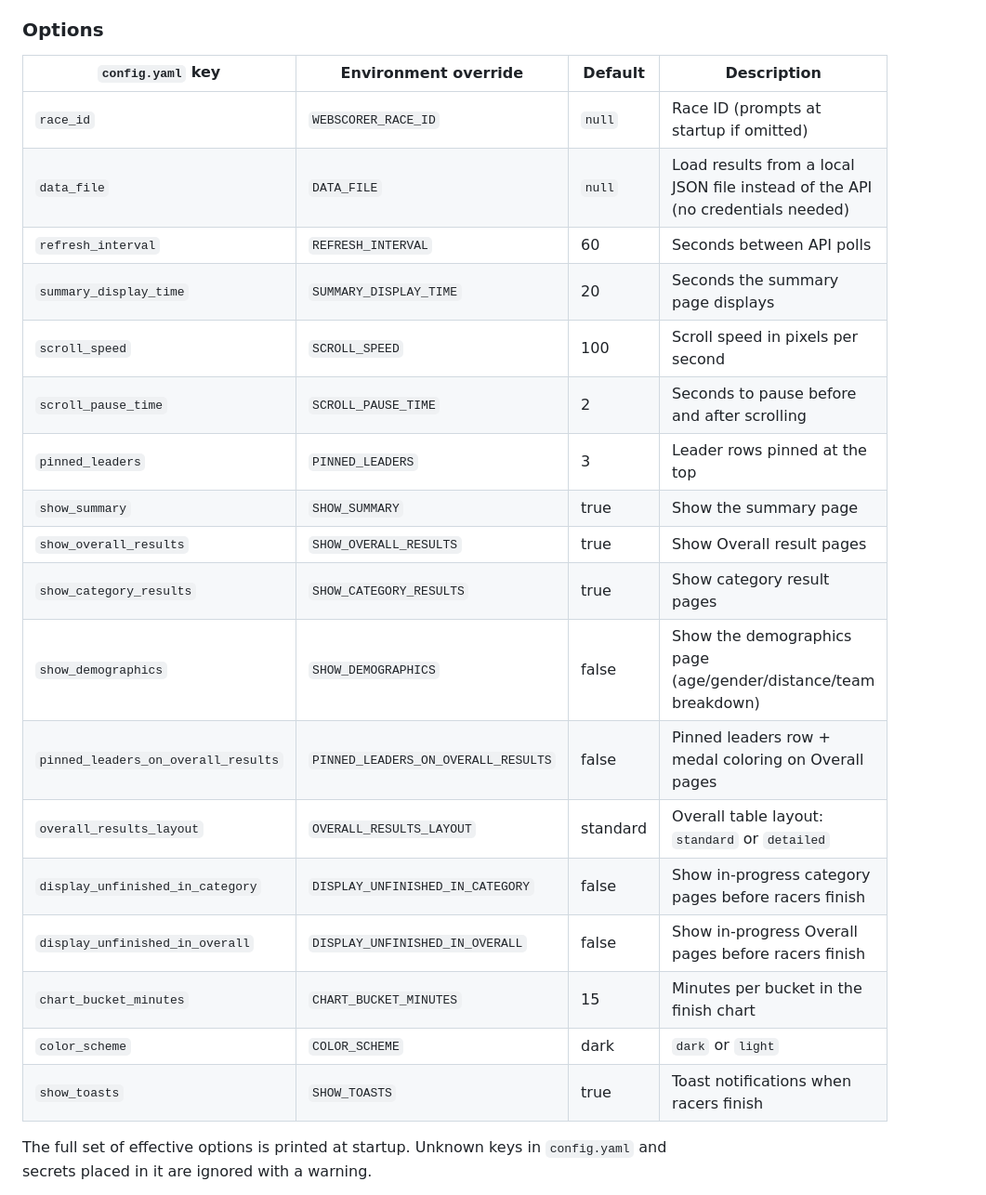
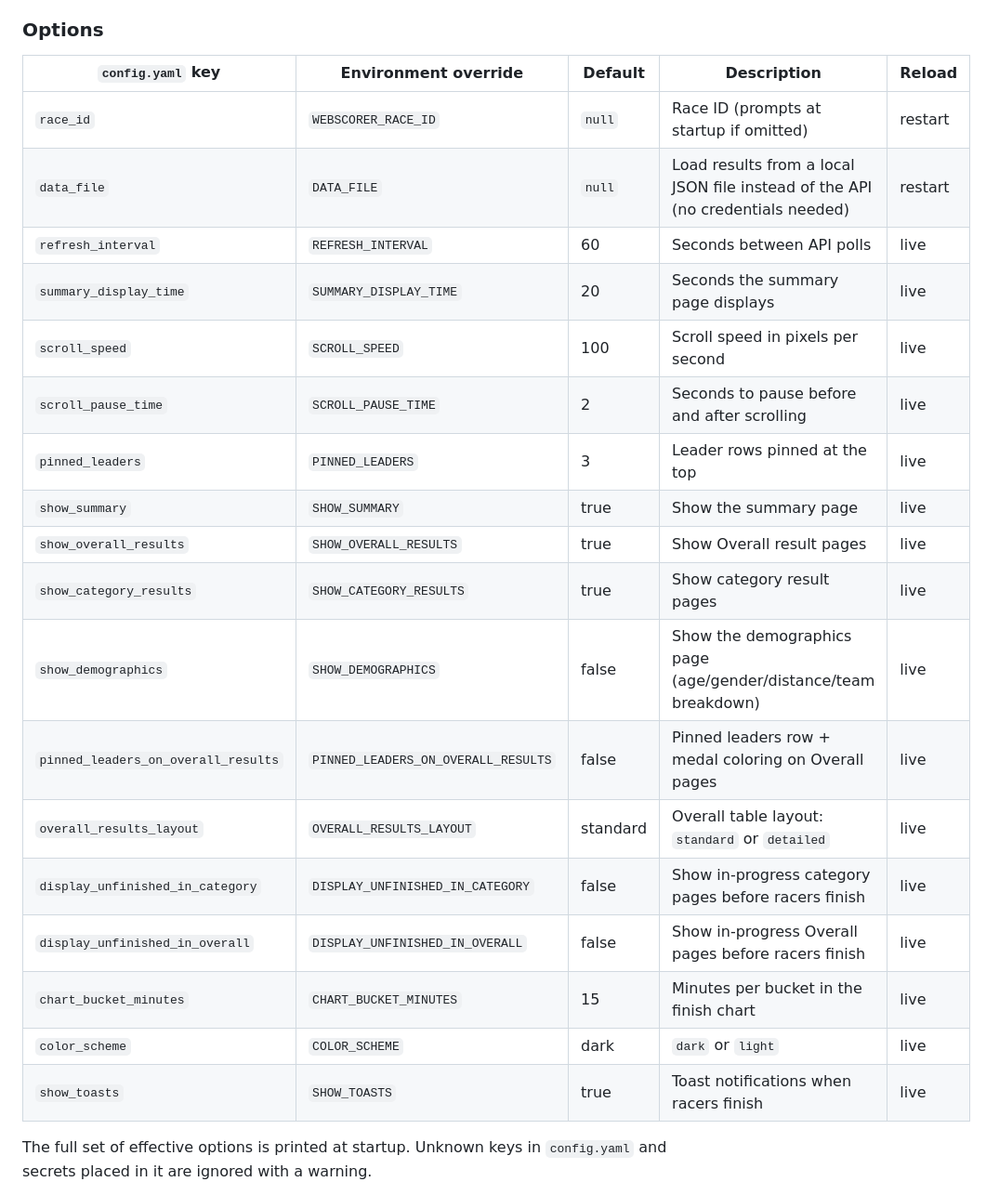
Before and after one commit to corbatrails/webscorer-race-dashboard, a Markdown page: README.md, the part around one of its changes. Shown at 93% size. Drawn GitHub-style.

Commit message:
docs: document live config reload in README

```diff
--- a/README.md
+++ b/README.md
@@ -62,25 +62,25 @@ A blank environment value (`KEY=`) counts as unset. Every `config.yaml` option c
 
 ### Options
 
-| `config.yaml` key | Environment override | Default | Description |
-|---|---|---|---|
-| `race_id` | `WEBSCORER_RACE_ID` | `null` | Race ID (prompts at startup if omitted) |
-| `data_file` | `DATA_FILE` | `null` | Load results from a local JSON file instead of the API (no credentials needed) |
-| `refresh_interval` | `REFRESH_INTERVAL` | 60 | Seconds between API polls |
-| `summary_display_time` | `SUMMARY_DISPLAY_TIME` | 20 | Seconds the summary page displays |
-| `scroll_speed` | `SCROLL_SPEED` | 100 | Scroll speed in pixels per second |
-| `scroll_pause_time` | `SCROLL_PAUSE_TIME` | 2 | Seconds to pause before and after scrolling |
-| `pinned_leaders` | `PINNED_LEADERS` | 3 | Leader rows pinned at the top |
-| `show_summary` | `SHOW_SUMMARY` | true | Show the summary page |
-| `show_overall_results` | `SHOW_OVERALL_RESULTS` | true | Show Overall result pages |
-| `show_category_results` | `SHOW_CATEGORY_RESULTS` | true | Show category result pages |
-| `show_demographics` | `SHOW_DEMOGRAPHICS` | false | Show the demographics page (age/gender/distance/team breakdown) |
-| `pinned_leaders_on_overall_results` | `PINNED_LEADERS_ON_OVERALL_RESULTS` | false | Pinned leaders row + medal coloring on Overall pages |
-| `overall_results_layout` | `OVERALL_RESULTS_LAYOUT` | standard | Overall table layout: `standard` or `detailed` |
-| `display_unfinished_in_category` | `DISPLAY_UNFINISHED_IN_CATEGORY` | false | Show in-progress category pages before racers finish |
-| `display_unfinished_in_overall` | `DISPLAY_UNFINISHED_IN_OVERALL` | false | Show in-progress Overall pages before racers finish |
-| `chart_bucket_minutes` | `CHART_BUCKET_MINUTES` | 15 | Minutes per bucket in the finish chart |
-| `color_scheme` | `COLOR_SCHEME` | dark | `dark` or `light` |
-| `show_toasts` | `SHOW_TOASTS` | true | Toast notifications when racers finish |
+| `config.yaml` key | Environment override | Default | Description | Reload |
+|---|---|---|---|---|
+| `race_id` | `WEBSCORER_RACE_ID` | `null` | Race ID (prompts at startup if omitted) | restart |
+| `data_file` | `DATA_FILE` | `null` | Load results from a local JSON file instead of the API (no credentials needed) | restart |
+| `refresh_interval` | `REFRESH_INTERVAL` | 60 | Seconds between API polls | live |
+| `summary_display_time` | `SUMMARY_DISPLAY_TIME` | 20 | Seconds the summary page displays | live |
+| `scroll_speed` | `SCROLL_SPEED` | 100 | Scroll speed in pixels per second | live |
+| `scroll_pause_time` | `SCROLL_PAUSE_TIME` | 2 | Seconds to pause before and after scrolling | live |
+| `pinned_leaders` | `PINNED_LEADERS` | 3 | Leader rows pinned at the top | live |
+| `show_summary` | `SHOW_SUMMARY` | true | Show the summary page | live |
+| `show_overall_results` | `SHOW_OVERALL_RESULTS` | true | Show Overall result pages | live |
+| `show_category_results` | `SHOW_CATEGORY_RESULTS` | true | Show category result pages | live |
+| `show_demographics` | `SHOW_DEMOGRAPHICS` | false | Show the demographics page (age/gender/distance/team breakdown) | live |
+| `pinned_leaders_on_overall_results` | `PINNED_LEADERS_ON_OVERALL_RESULTS` | false | Pinned leaders row + medal coloring on Overall pages | live |
+| `overall_results_layout` | `OVERALL_RESULTS_LAYOUT` | standard | Overall table layout: `standard` or `detailed` | live |
+| `display_unfinished_in_category` | `DISPLAY_UNFINISHED_IN_CATEGORY` | false | Show in-progress category pages before racers finish | live |
+| `display_unfinished_in_overall` | `DISPLAY_UNFINISHED_IN_OVERALL` | false | Show in-progress Overall pages before racers finish | live |
+| `chart_bucket_minutes` | `CHART_BUCKET_MINUTES` | 15 | Minutes per bucket in the finish chart | live |
+| `color_scheme` | `COLOR_SCHEME` | dark | `dark` or `light` | live |
+| `show_toasts` | `SHOW_TOASTS` | true | Toast notifications when racers finish | live |
 
 The full set of effective options is printed at startup. Unknown keys in `config.yaml` and secrets placed in it are ignored with a warning.
```
Also changed, not shown: other parts of README.md (+13 -0 lines).
